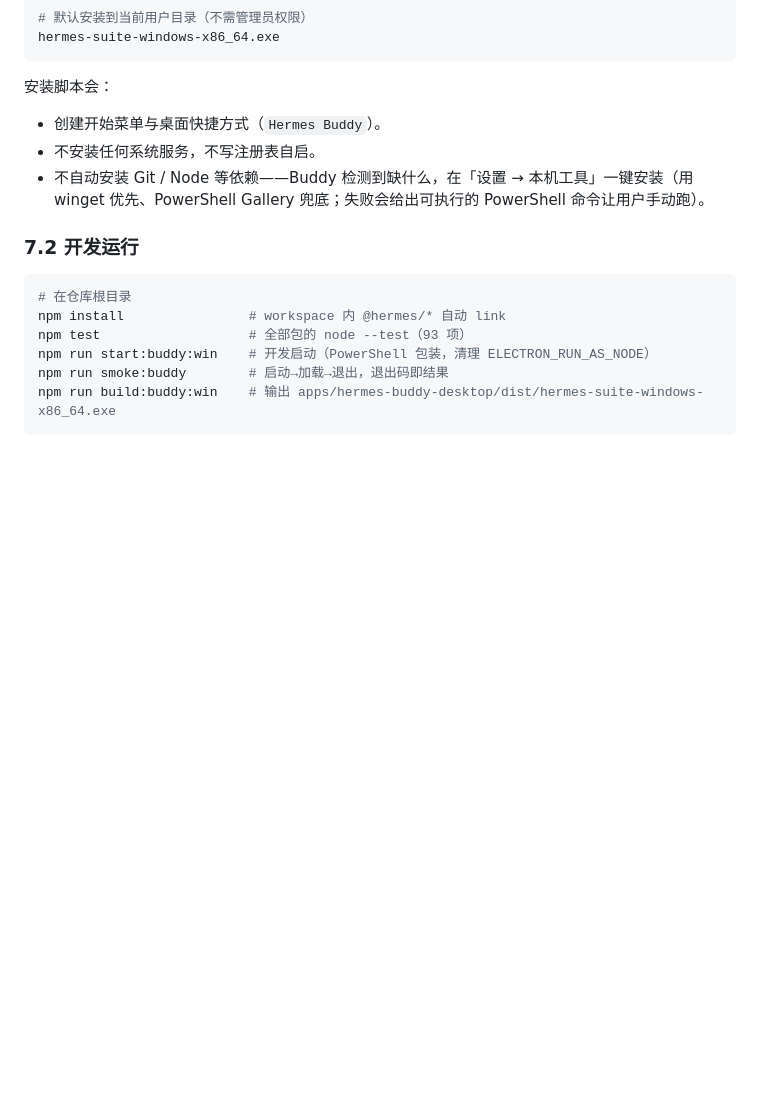
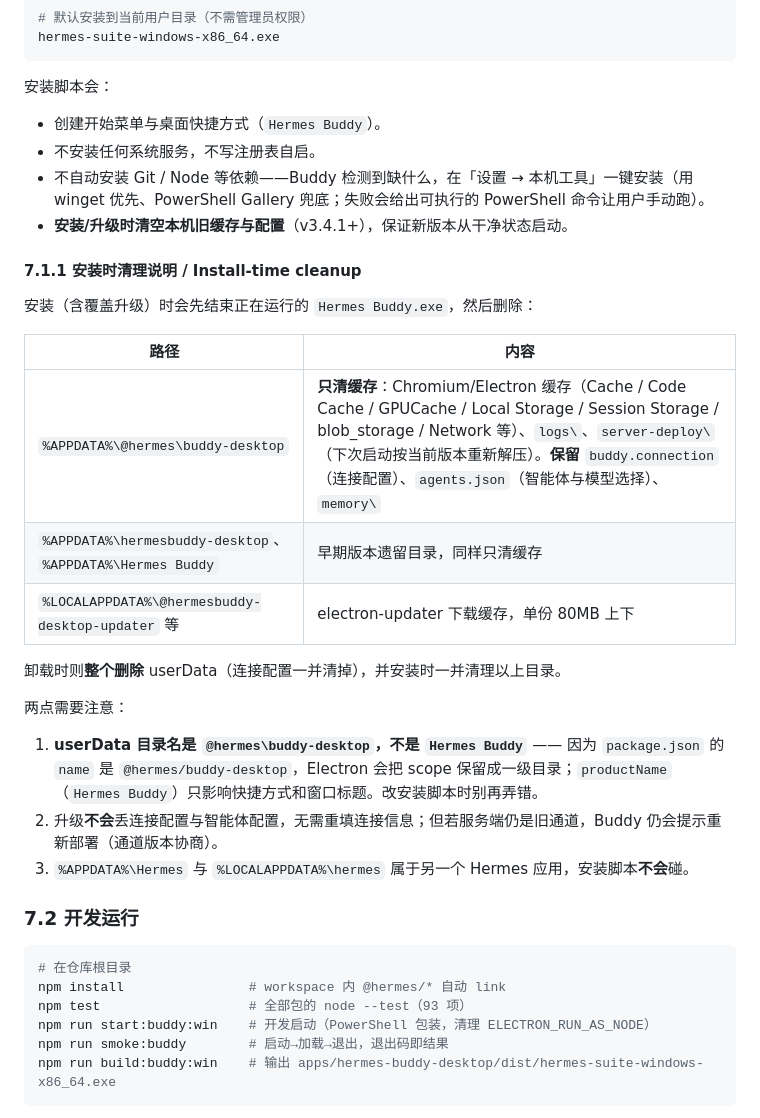
Before and after one commit to chensj923/hermes-agent-suite, a Markdown page: docs/WINDOWS_CLIENT.md, the part around the change. Drawn GitHub-style; blank space fills up the shorter version.

Commit message:
push docs/WINDOWS_CLIENT.md

```diff
--- a/docs/WINDOWS_CLIENT.md
+++ b/docs/WINDOWS_CLIENT.md
@@ -167,6 +167,25 @@ hermes-suite-windows-x86_64.exe
 - 创建开始菜单与桌面快捷方式（`Hermes Buddy`）。
 - 不安装任何系统服务，不写注册表自启。
 - 不自动安装 Git / Node 等依赖——Buddy 检测到缺什么，在「设置 → 本机工具」一键安装（用 winget 优先、PowerShell Gallery 兜底；失败会给出可执行的 PowerShell 命令让用户手动跑）。
+- **安装/升级时清空本机旧缓存与配置**（v3.4.1+），保证新版本从干净状态启动。
+
+#### 7.1.1 安装时清理说明 / Install-time cleanup
+
+安装（含覆盖升级）时会先结束正在运行的 `Hermes Buddy.exe`，然后删除：
+
+| 路径 | 内容 |
+| --- | --- |
+| `%APPDATA%\@hermes\buddy-desktop` | **只清缓存**：Chromium/Electron 缓存（Cache / Code Cache / GPUCache / Local Storage / Session Storage / blob_storage / Network 等）、`logs\`、`server-deploy\`（下次启动按当前版本重新解压）。**保留** `buddy.connection`（连接配置）、`agents.json`（智能体与模型选择）、`memory\` |
+| `%APPDATA%\hermesbuddy-desktop`、`%APPDATA%\Hermes Buddy` | 早期版本遗留目录，同样只清缓存 |
+| `%LOCALAPPDATA%\@hermesbuddy-desktop-updater` 等 | electron-updater 下载缓存，单份 80MB 上下 |
+
+卸载时则**整个删除** userData（连接配置一并清掉），并安装时一并清理以上目录。
+
+两点需要注意：
+
+1. **userData 目录名是 `@hermes\buddy-desktop`，不是 `Hermes Buddy`** —— 因为 `package.json` 的 `name` 是 `@hermes/buddy-desktop`，Electron 会把 scope 保留成一级目录；`productName`（`Hermes Buddy`）只影响快捷方式和窗口标题。改安装脚本时别再弄错。
+2. 升级**不会**丢连接配置与智能体配置，无需重填连接信息；但若服务端仍是旧通道，Buddy 仍会提示重新部署（通道版本协商）。
+3. `%APPDATA%\Hermes` 与 `%LOCALAPPDATA%\hermes` 属于另一个 Hermes 应用，安装脚本**不会**碰。
 
 ### 7.2 开发运行
 
```
